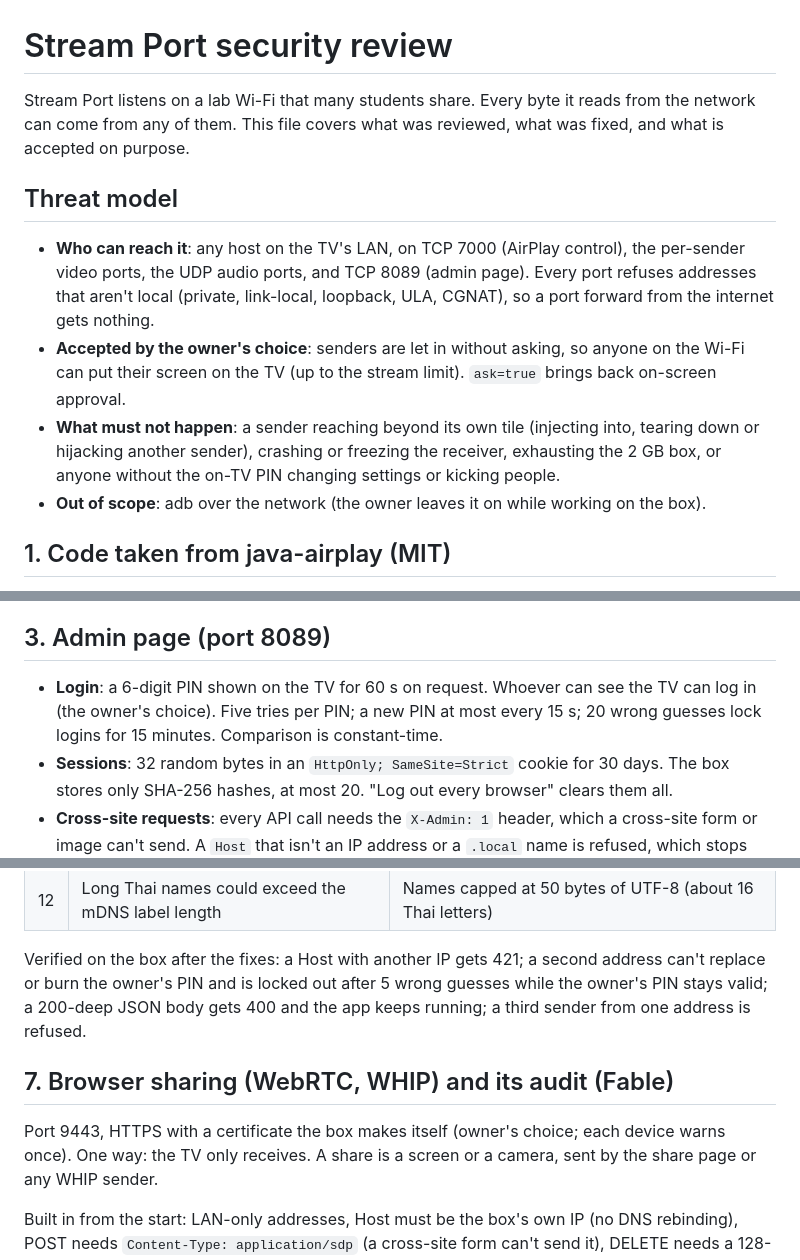
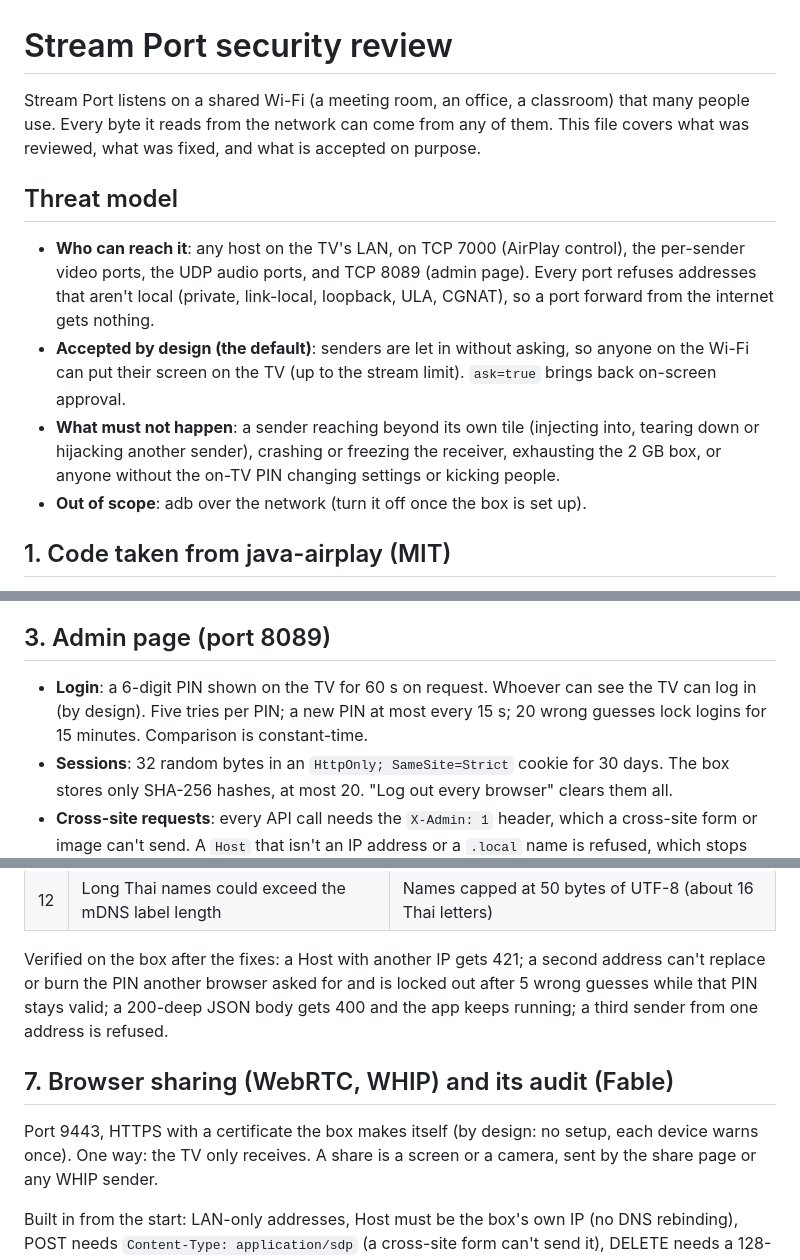
Before and after one commit to kapong/streaming-port, a Markdown page: androidbox/SECURITY.md, 3 parts joined by grey strips. GitHub-like rendering.

```diff
--- a/androidbox/SECURITY.md
+++ b/androidbox/SECURITY.md
@@ -1,19 +1,19 @@
 # Stream Port security review
 
-Stream Port listens on a lab Wi-Fi that many students share. Every byte it reads from the network can come from
-any of them. This file covers what was reviewed, what was fixed, and what is accepted on purpose.
+Stream Port listens on a shared Wi-Fi (a meeting room, an office, a classroom) that many people use. Every byte it
+reads from the network can come from any of them. This file covers what was reviewed, what was fixed, and what is accepted on purpose.
 
 ## Threat model
 
 - **Who can reach it**: any host on the TV's LAN, on TCP 7000 (AirPlay control), the per-sender video ports, the
   UDP audio ports, and TCP 8089 (admin page). Every port refuses addresses that aren't local (private, link-local,
   loopback, ULA, CGNAT), so a port forward from the internet gets nothing.
-- **Accepted by the owner's choice**: senders are let in without asking, so anyone on the Wi-Fi can put their
+- **Accepted by design (the default)**: senders are let in without asking, so anyone on the Wi-Fi can put their
   screen on the TV (up to the stream limit). `ask=true` brings back on-screen approval.
 - **What must not happen**: a sender reaching beyond its own tile (injecting into, tearing down or hijacking
   another sender), crashing or freezing the receiver, exhausting the 2 GB box, or anyone without the on-TV PIN
   changing settings or kicking people.
-- **Out of scope**: adb over the network (the owner leaves it on while working on the box).
+- **Out of scope**: adb over the network (turn it off once the box is set up).
 
 ## 1. Code taken from java-airplay (MIT)
 
@@ -59,8 +59,8 @@ trusts them for authentication.
 
 ## 3. Admin page (port 8089)
 
-- **Login**: a 6-digit PIN shown on the TV for 60 s on request. Whoever can see the TV can log in (the owner's
-  choice). Five tries per PIN; a new PIN at most every 15 s; 20 wrong guesses lock logins for 15 minutes.
+- **Login**: a 6-digit PIN shown on the TV for 60 s on request. Whoever can see the TV can log in (by
+  design). Five tries per PIN; a new PIN at most every 15 s; 20 wrong guesses lock logins for 15 minutes.
   Comparison is constant-time.
 - **Sessions**: 32 random bytes in an `HttpOnly; SameSite=Strict` cookie for 30 days. The box stores only SHA-256
   hashes, at most 20. "Log out every browser" clears them all.
@@ -119,12 +119,12 @@ isolation, BPlist and FairPlay checks were found sound. Findings and fixes:
 | 12 | Long Thai names could exceed the mDNS label length | Names capped at 50 bytes of UTF-8 (about 16 Thai letters) |
 
 Verified on the box after the fixes: a Host with another IP gets 421; a second address can't replace or burn the
-owner's PIN and is locked out after 5 wrong guesses while the owner's PIN stays valid; a 200-deep JSON body gets
+PIN another browser asked for and is locked out after 5 wrong guesses while that PIN stays valid; a 200-deep JSON body gets
 400 and the app keeps running; a third sender from one address is refused.
 
 ## 7. Browser sharing (WebRTC, WHIP) and its audit (Fable)
 
-Port 9443, HTTPS with a certificate the box makes itself (owner's choice; each device warns once). One way: the TV
+Port 9443, HTTPS with a certificate the box makes itself (by design: no setup, each device warns once). One way: the TV
 only receives. A share is a screen or a camera, sent by the share page or any WHIP sender.
 
 Built in from the start: LAN-only addresses, Host must be the box's own IP (no DNS rebinding), POST needs
```
Also changed, not shown: other parts of androidbox/SECURITY.md (+2 -2 lines), README.md (+1 -1 lines), androidbox/README.md (+5 -4 lines), docs/admin-page.png, docs/dynamic.png, docs/focus.png, docs/grid.png, 8 other files.
